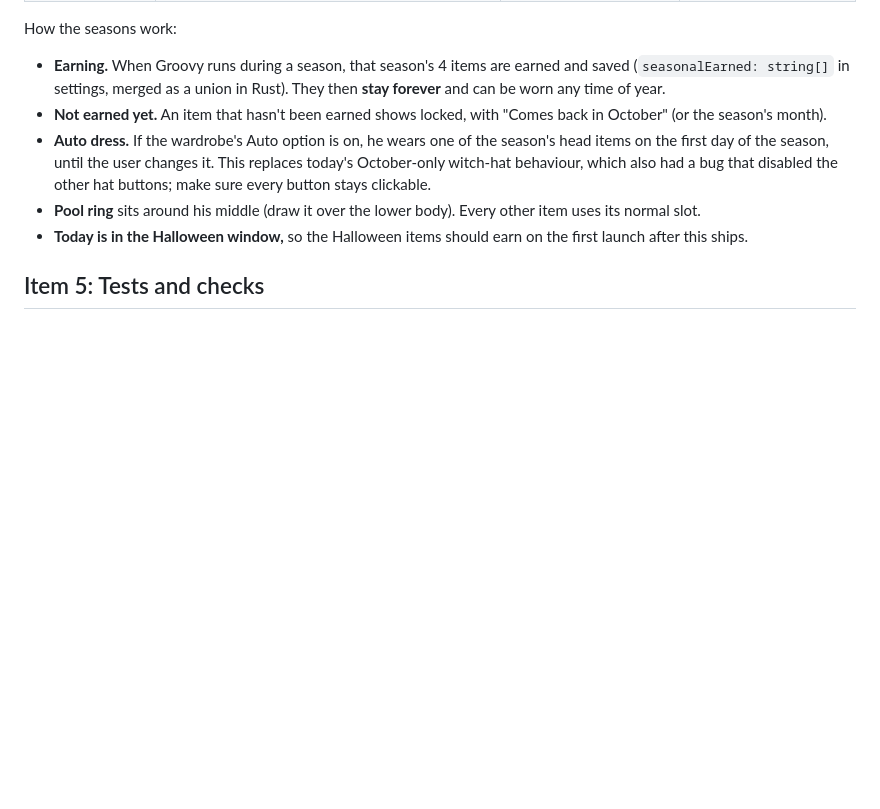
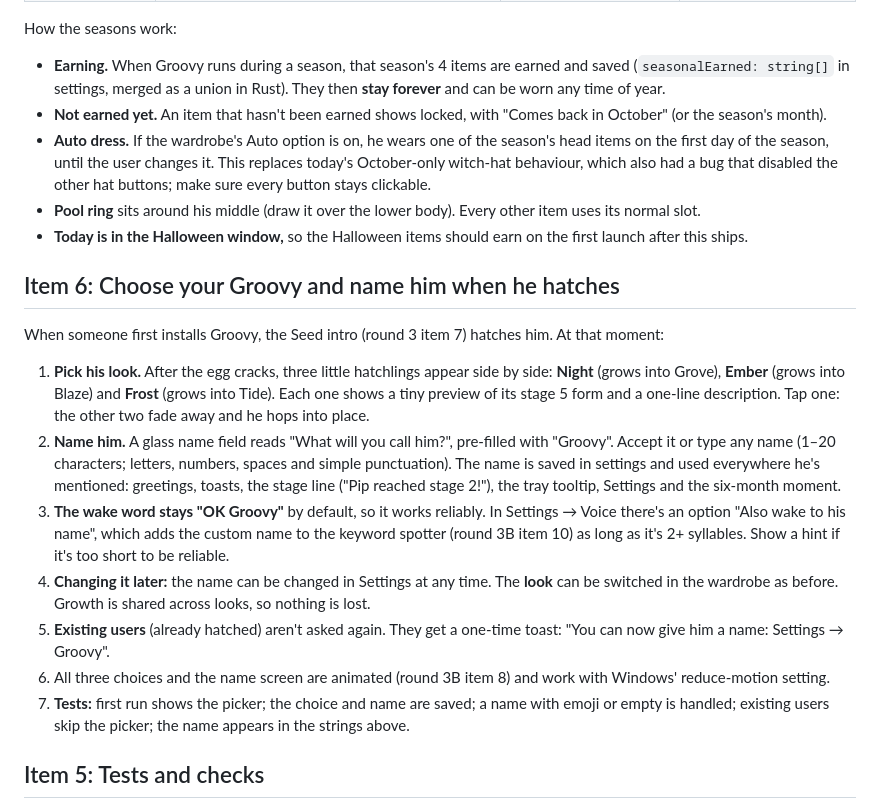
Before and after one commit to WavezFX/Groovy-main, a Markdown page: FIXES_ROUND5.md, the part around the change. GitHub-like rendering; blank space fills up the shorter version.

```diff
--- a/FIXES_ROUND5.md
+++ b/FIXES_ROUND5.md
@@ -81,6 +81,18 @@ How the seasons work:
 - **Pool ring** sits around his middle (draw it over the lower body). Every other item uses its normal slot.
 - **Today is in the Halloween window,** so the Halloween items should earn on the first launch after this ships.
 
+## Item 6: Choose your Groovy and name him when he hatches
+
+When someone first installs Groovy, the Seed intro (round 3 item 7) hatches him. At that moment:
+
+1. **Pick his look.** After the egg cracks, three little hatchlings appear side by side: **Night** (grows into Grove), **Ember** (grows into Blaze) and **Frost** (grows into Tide). Each one shows a tiny preview of its stage 5 form and a one-line description. Tap one: the other two fade away and he hops into place.
+2. **Name him.** A glass name field reads "What will you call him?", pre-filled with "Groovy". Accept it or type any name (1–20 characters; letters, numbers, spaces and simple punctuation). The name is saved in settings and used everywhere he's mentioned: greetings, toasts, the stage line ("Pip reached stage 2!"), the tray tooltip, Settings and the six-month moment.
+3. **The wake word stays "OK Groovy"** by default, so it works reliably. In Settings → Voice there's an option "Also wake to his name", which adds the custom name to the keyword spotter (round 3B item 10) as long as it's 2+ syllables. Show a hint if it's too short to be reliable.
+4. **Changing it later:** the name can be changed in Settings at any time. The **look** can be switched in the wardrobe as before. Growth is shared across looks, so nothing is lost.
+5. **Existing users** (already hatched) aren't asked again. They get a one-time toast: "You can now give him a name: Settings → Groovy".
+6. All three choices and the name screen are animated (round 3B item 8) and work with Windows' reduce-motion setting.
+7. **Tests:** first run shows the picker; the choice and name are saved; a name with emoji or empty is handled; existing users skip the picker; the name appears in the strings above.
+
 ## Item 5: Tests and checks
 
 - **Unit tests:**
```
Also changed, not shown: FIXES_ROUND3B.md (+32 -0 lines), WORK_QUEUE.md (+2 -0 lines).
